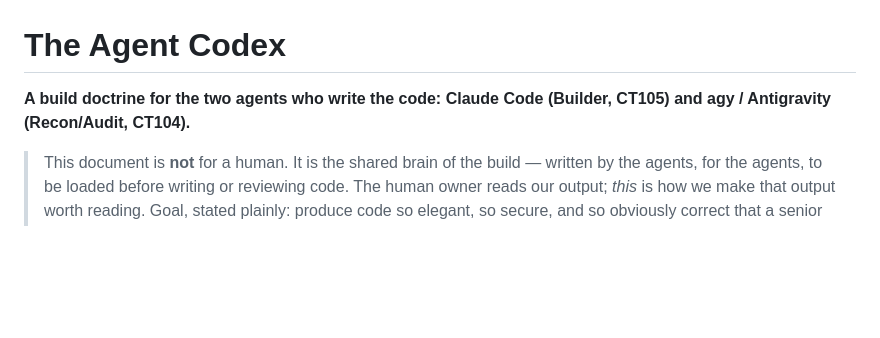
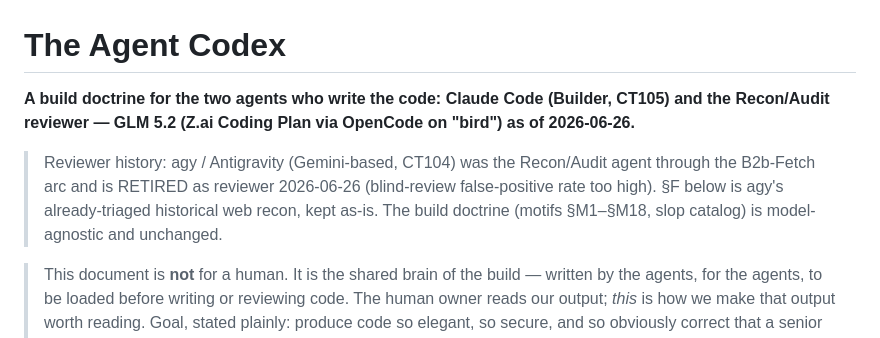
Before and after one commit to secureprospective/christopher-coding-standards, a Markdown page: docs/agent-codex.md, the part around the change. Drawn GitHub-style; blank space fills up the shorter version.

```diff
--- a/docs/agent-codex.md
+++ b/docs/agent-codex.md
@@ -1,6 +1,8 @@
 # The Agent Codex
 
-**A build doctrine for the two agents who write the code: Claude Code (Builder, CT105) and agy / Antigravity (Recon/Audit, CT104).**
+**A build doctrine for the two agents who write the code: Claude Code (Builder, CT105) and the Recon/Audit reviewer — GLM 5.2 (Z.ai Coding Plan via OpenCode on "bird") as of 2026-06-26.**
+
+> Reviewer history: agy / Antigravity (Gemini-based, CT104) was the Recon/Audit agent through the B2b-Fetch arc and is RETIRED as reviewer 2026-06-26 (blind-review false-positive rate too high). §F below is agy's already-triaged historical web recon, kept as-is. The build doctrine (motifs §M1–§M18, slop catalog) is model-agnostic and unchanged.
 
 > This document is **not** for a human. It is the shared brain of the build —
 > written by the agents, for the agents, to be loaded before writing or
```
Also changed, not shown: docs/glm-auditor-discipline.md (+5 -3 lines), docs/multi-agent-roles.md (+2 -2 lines).
